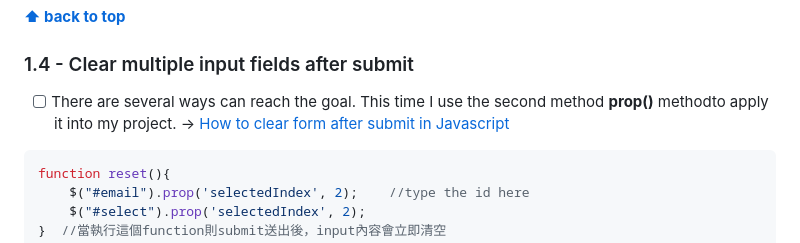
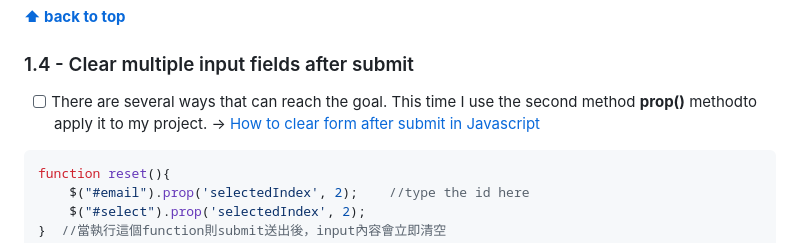
Before and after one commit to shiuandai/Cookie-Consent, a Markdown page: README.md, the part around the change printed below. Drawn GitHub-style.

````diff
--- a/README.md
+++ b/README.md
@@ -86,7 +86,7 @@ modal_close_btn_El.addEventListener('click',function(){
 
 ### 1.4 - Clear multiple input fields after submit
 
-* [ ] There are several ways can reach the goal. This time I use the second method **prop()** methodto apply it into my project. → [How to clear form after submit in Javascript](https://www.tutorialspoint.com/how-to-reset-selected-value-to-default-using-jquery)
+* [ ] There are several ways that can reach the goal. This time I use the second method **prop()** methodto apply it to my project. → [How to clear form after submit in Javascript](https://www.tutorialspoint.com/how-to-reset-selected-value-to-default-using-jquery)
 
 ```JS Syntax
 function reset(){
````
Also changed, not shown: other parts of README.md (+2 -2 lines).
